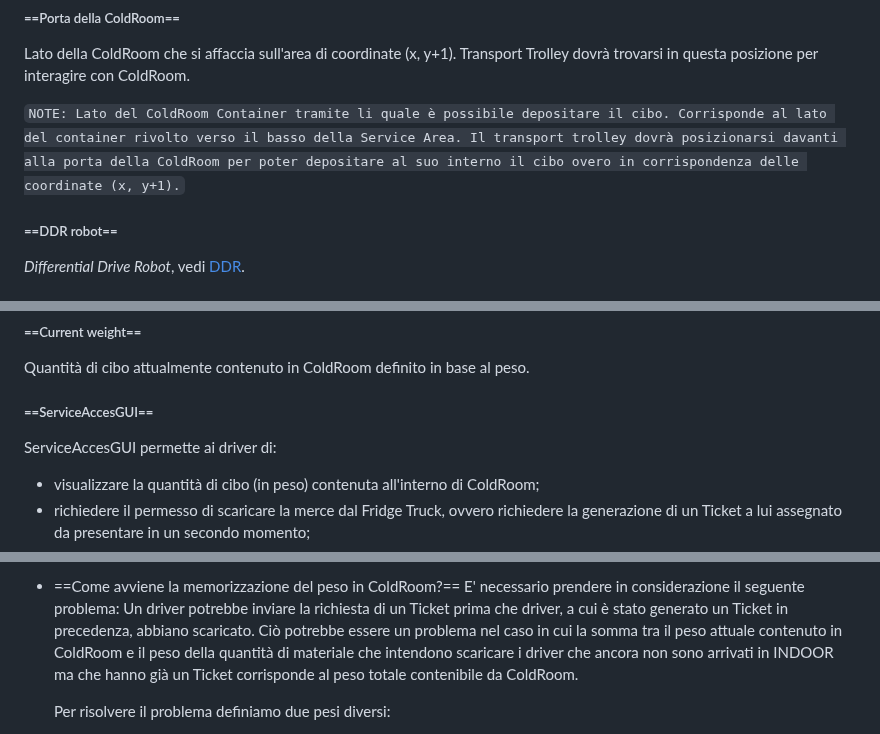
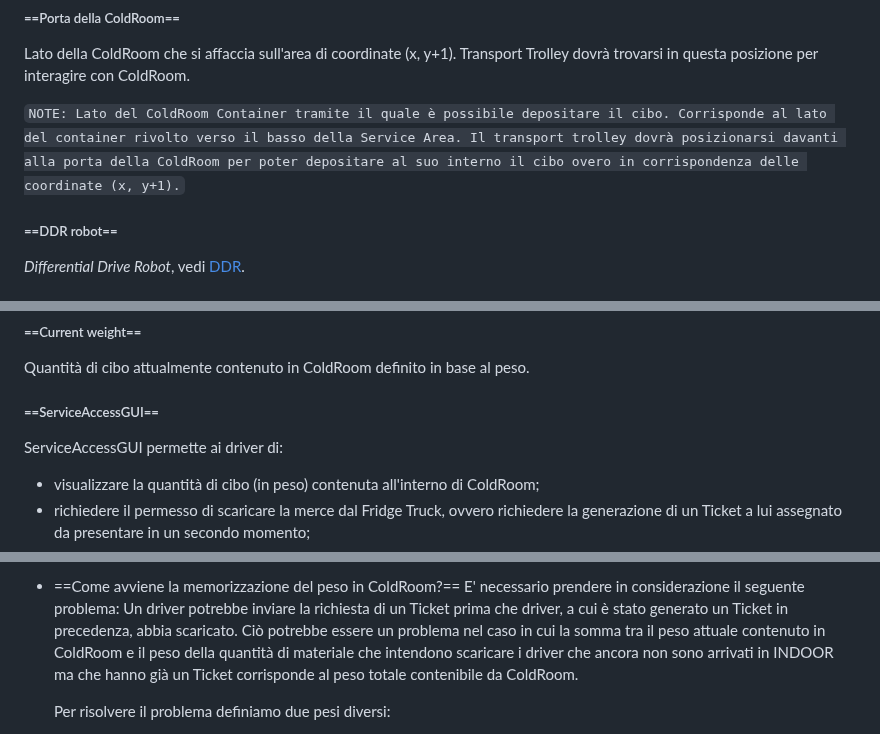
Before and after one commit to Lombax99/ColdStorageService-XMas23, a Markdown page: Sprint2/Doc/Sprint 2.md, 3 parts joined by grey strips. GitHub-like rendering.

Commit message:
corretti minor errori ortografici

```diff
--- a/Sprint2/Doc/Sprint 2.md
+++ b/Sprint2/Doc/Sprint 2.md
@@ -40,7 +40,7 @@ Attore in posizione fissa (x,y) in Service Area in grado di ricevere e contenere
 ##### ==Porta della ColdRoom==
 Lato della ColdRoom che si affaccia sull'area di coordinate (x, y+1). Transport Trolley dovrà trovarsi in questa posizione per interagire con ColdRoom.
 
-`NOTE: Lato del ColdRoom Container tramite li quale è possibile depositare il cibo. Corrisponde al lato del container rivolto verso il basso della Service Area. Il transport trolley dovrà posizionarsi davanti alla porta della ColdRoom per poter depositare al suo interno il cibo overo in corrispondenza delle coordinate (x, y+1).`
+`NOTE: Lato del ColdRoom Container tramite il quale è possibile depositare il cibo. Corrisponde al lato del container rivolto verso il basso della Service Area. Il transport trolley dovrà posizionarsi davanti alla porta della ColdRoom per poter depositare al suo interno il cibo overo in corrispondenza delle coordinate (x, y+1).`
 
 ##### ==DDR robot==
 *Differential Drive Robot*, vedi [DDR](https://www.youtube.com/watch?v=aE7RQNhwnPQ).
@@ -59,8 +59,8 @@ Carico (in kg) che il robot caricherà da Indoor e depositerà in ColdRoom Conta
 ##### ==Current weight==
 Quantità di cibo attualmente contenuto in ColdRoom definito in base al peso.
 
-##### ==ServiceAccesGUI==
-ServiceAccesGUI permette ai driver di:
+##### ==ServiceAccessGUI==
+ServiceAccessGUI permette ai driver di:
 - visualizzare la quantità di cibo (in peso) contenuta all'interno di ColdRoom;
 - richiedere il permesso di scaricare la merce dal Fridge Truck, ovvero richiedere la generazione di un Ticket a lui assegnato da presentare in un secondo momento;
 - presentare il Ticket assegnatogli in precedenza nel momento in cui il driver arriva in INDOOR port;
@@ -111,7 +111,7 @@ Ogni Ticket è caratterizzato dai seguenti parametri:
 
 - ==Come avviene la memorizzazione del peso in ColdRoom?==
 	E' necessario prendere in considerazione il seguente problema:
-	Un driver potrebbe inviare la richiesta di un Ticket prima che driver, a cui è stato generato un Ticket in precedenza, abbiano scaricato.
+	Un driver potrebbe inviare la richiesta di un Ticket prima che driver, a cui è stato generato un Ticket in precedenza, abbia scaricato.
 	Ciò potrebbe essere un problema nel caso in cui la somma tra il peso attuale contenuto in ColdRoom e il peso della quantità di materiale che intendono scaricare i driver che ancora non sono arrivati in INDOOR ma che hanno già un Ticket corrisponde al peso totale contenibile da ColdRoom.
 
 	Per risolvere il problema definiamo due pesi diversi:
```
Also changed, not shown: other parts of Sprint2/Doc/Sprint 2.md (+1 -1 lines).
